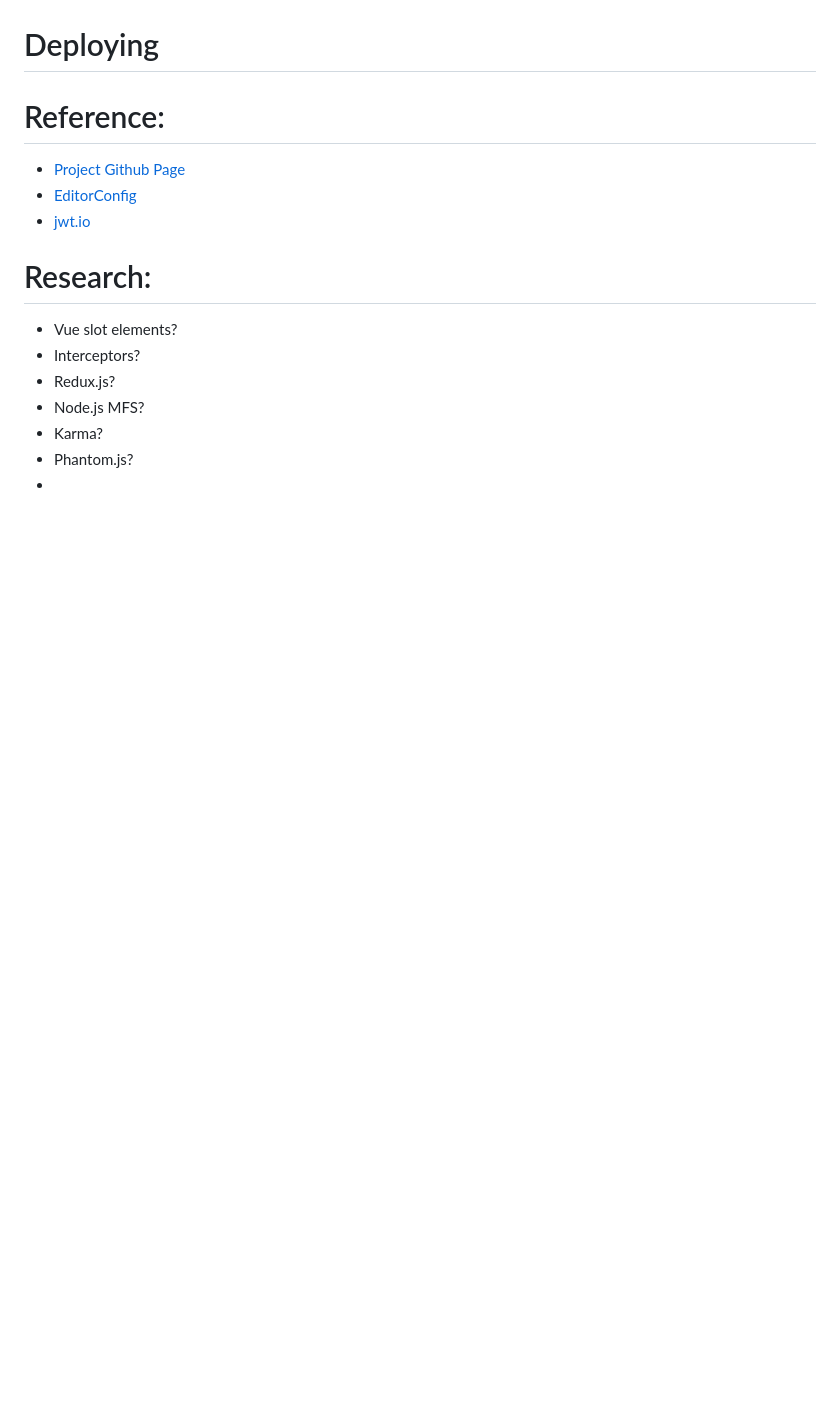
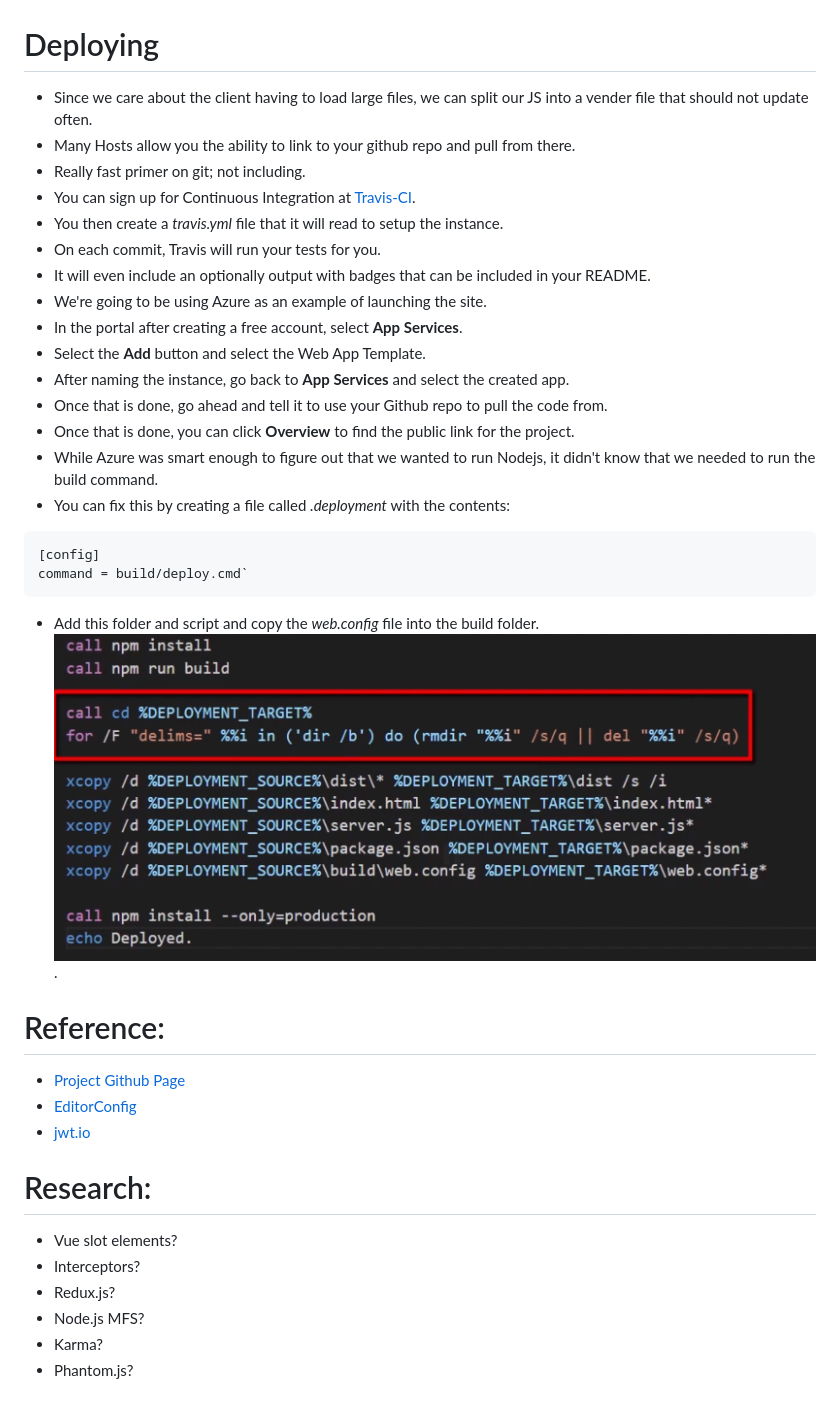
Before and after one commit to Shoklan/pluralsight, a Markdown page: VueSinglePage/README.MD, the part around the change printed below. Drawn GitHub-style; pictures changed too: VueSinglePage/images/azure-launch-cmd.png (added); blank space fills up the shorter version.

Commit message:
Finished Course

````diff
--- a/VueSinglePage/README.MD
+++ b/VueSinglePage/README.MD
@@ -297,7 +297,27 @@ export default store
 
 
 # Deploying
-
+- Since we care about the client having to load large files, we can split our JS into a vender file that should not update often.
+- Many Hosts allow you the ability to link to your github repo and pull from there.
+- Really fast primer on git; not including.
+- You can sign up for Continuous Integration at [Travis-CI](travis-ci.org).
+- You then create a *travis.yml* file that it will read to setup the instance.
+- On each commit, Travis will run your tests for you.
+- It will even include an optionally output with badges that can be included in your README.
+- We're going to be using Azure as an example of launching the site.
+- In the portal after creating a free account, select **App Services**.
+- Select the **Add** button and select the Web App Template.
+- After naming the instance, go back to **App Services** and select the created app.
+- Once that is done, go ahead and tell it to use your Github repo to pull the code from.
+- Once that is done, you can click **Overview** to find the public link for the project.
+- While Azure was smart enough to figure out that we wanted to run Nodejs, it didn't know that we needed to run the build command.
+- You can fix this by creating a file called *.deployment* with the contents:
+```
+[config]
+command = build/deploy.cmd`
+```
+- Add this folder and script and copy the *web.config* file into the build folder.
+![ Azure Config CMD File](images/azure-launch-cmd.png).
 
 
 # Reference:
````
Also changed, not shown: other parts of VueSinglePage/README.MD (+0 -1 lines).
